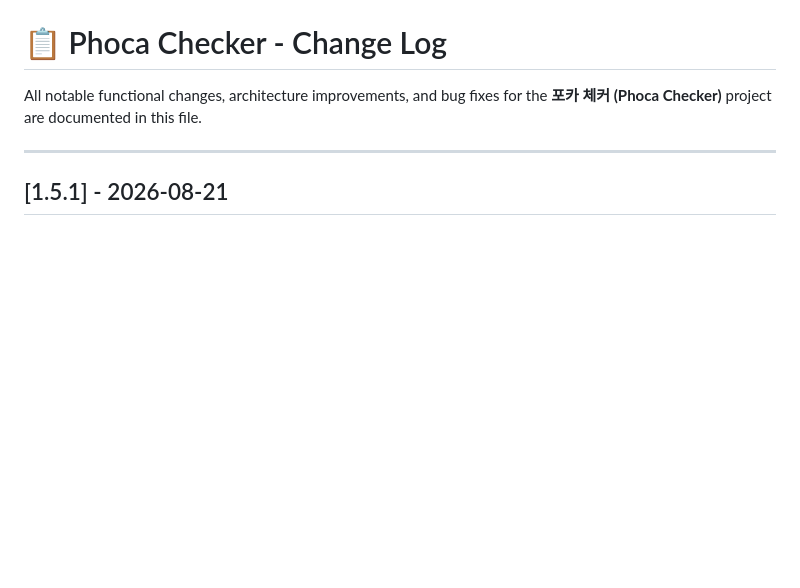
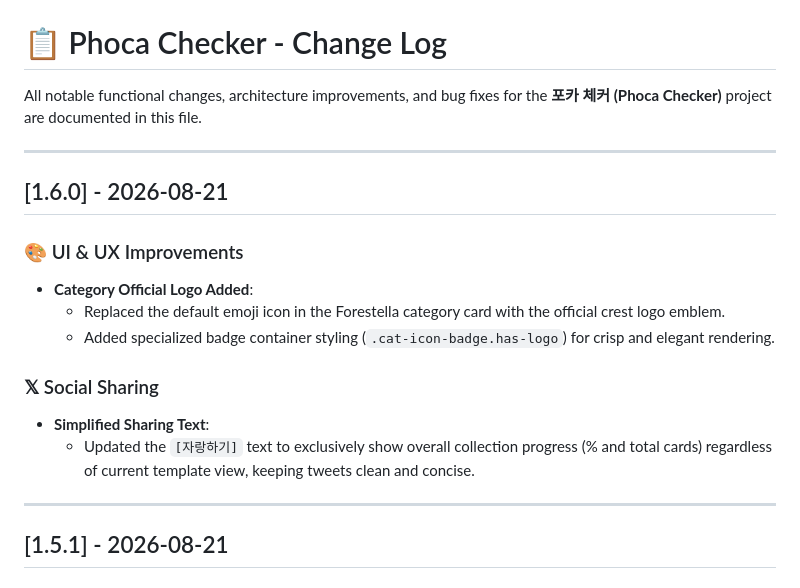
Before and after one commit to foretissimo/phoca_checker, a Markdown page: CHANGELOG.md, the part around the change. GitHub-like rendering; blank space fills up the shorter version.

Commit message:
Deploy: CHANGELOG.md

```diff
--- a/CHANGELOG.md
+++ b/CHANGELOG.md
@@ -1,6 +1,19 @@
 # 📋 Phoca Checker - Change Log
 
 All notable functional changes, architecture improvements, and bug fixes for the **포카 체커 (Phoca Checker)** project are documented in this file.
+
+---
+
+## [1.6.0] - 2026-08-21
+
+### 🎨 UI & UX Improvements
+- **Category Official Logo Added**:
+  - Replaced the default emoji icon in the Forestella category card with the official crest logo emblem.
+  - Added specialized badge container styling (`.cat-icon-badge.has-logo`) for crisp and elegant rendering.
+
+### 𝕏 Social Sharing
+- **Simplified Sharing Text**:
+  - Updated the `[자랑하기]` text to exclusively show overall collection progress (% and total cards) regardless of current template view, keeping tweets clean and concise.
 
 ---
 
```
